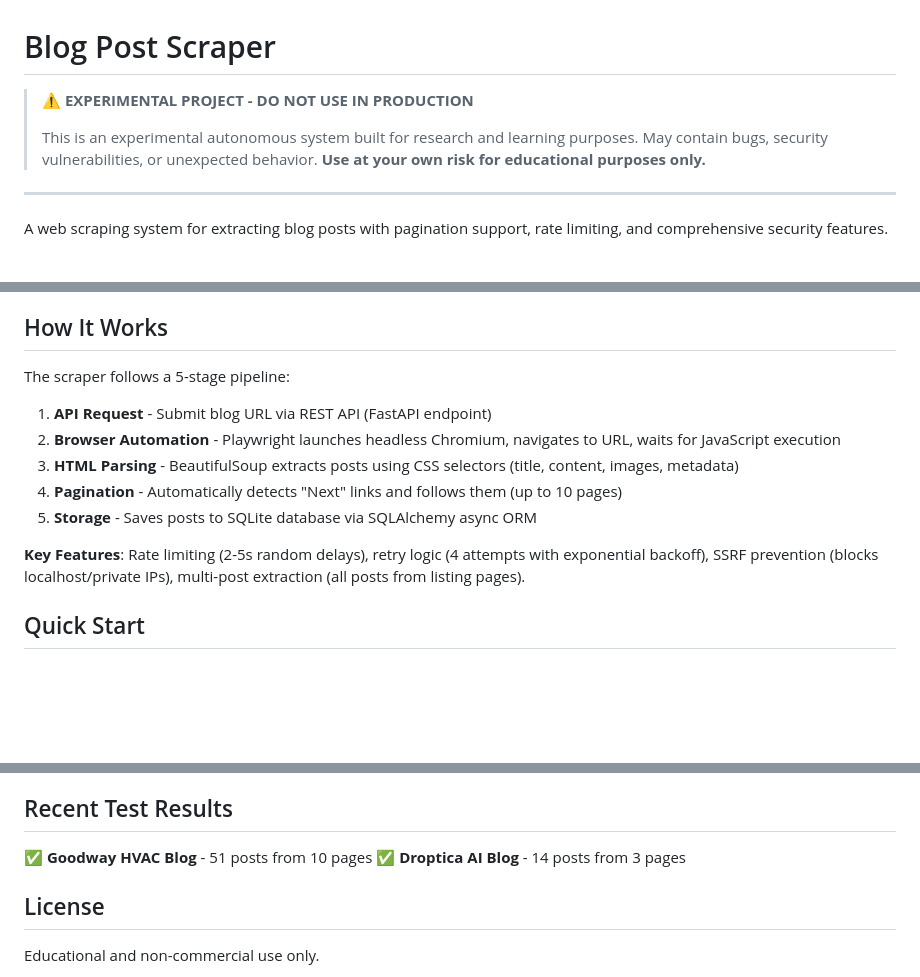
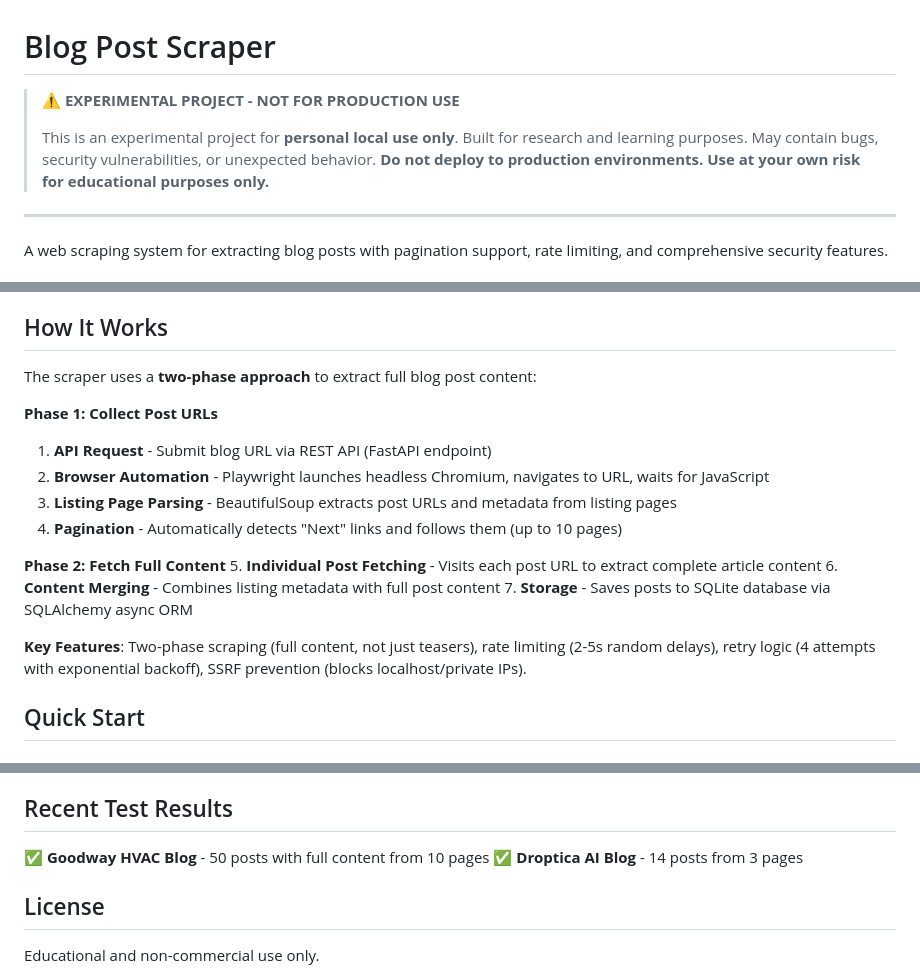
Before and after one commit to bartek-filipiuk/blog-post-scraper, a Markdown page: README.md, 3 parts joined by grey strips. GitHub-like rendering; blank space fills up the shorter version.

Commit message:
Update README: personal local use warning and two-phase scraping docs
- Enhanced experimental warning: "personal local use only", not for production
- Updated "How It Works" to document two-phase scraping approach
- Phase 1: Collect post URLs from listing pages
- Phase 2: Fetch full content from individual posts

Co-Authored-By: Claude Opus 4.5 <noreply@anthropic.com>

```diff
--- a/README.md
+++ b/README.md
@@ -1,8 +1,8 @@
 # Blog Post Scraper
 
-> ⚠️ **EXPERIMENTAL PROJECT - DO NOT USE IN PRODUCTION**
+> ⚠️ **EXPERIMENTAL PROJECT - NOT FOR PRODUCTION USE**
 >
-> This is an experimental autonomous system built for research and learning purposes. May contain bugs, security vulnerabilities, or unexpected behavior. **Use at your own risk for educational purposes only.**
+> This is an experimental project for **personal local use only**. Built for research and learning purposes. May contain bugs, security vulnerabilities, or unexpected behavior. **Do not deploy to production environments. Use at your own risk for educational purposes only.**
 
 ---
 
@@ -30,15 +30,20 @@ A web scraping system for extracting blog posts with pagination support, rate li
 
 ## How It Works
 
-The scraper follows a 5-stage pipeline:
+The scraper uses a **two-phase approach** to extract full blog post content:
 
+**Phase 1: Collect Post URLs**
 1. **API Request** - Submit blog URL via REST API (FastAPI endpoint)
-2. **Browser Automation** - Playwright launches headless Chromium, navigates to URL, waits for JavaScript execution
-3. **HTML Parsing** - BeautifulSoup extracts posts using CSS selectors (title, content, images, metadata)
+2. **Browser Automation** - Playwright launches headless Chromium, navigates to URL, waits for JavaScript
+3. **Listing Page Parsing** - BeautifulSoup extracts post URLs and metadata from listing pages
 4. **Pagination** - Automatically detects "Next" links and follows them (up to 10 pages)
-5. **Storage** - Saves posts to SQLite database via SQLAlchemy async ORM
 
-**Key Features**: Rate limiting (2-5s random delays), retry logic (4 attempts with exponential backoff), SSRF prevention (blocks localhost/private IPs), multi-post extraction (all posts from listing pages).
+**Phase 2: Fetch Full Content**
+5. **Individual Post Fetching** - Visits each post URL to extract complete article content
+6. **Content Merging** - Combines listing metadata with full post content
+7. **Storage** - Saves posts to SQLite database via SQLAlchemy async ORM
+
+**Key Features**: Two-phase scraping (full content, not just teasers), rate limiting (2-5s random delays), retry logic (4 attempts with exponential backoff), SSRF prevention (blocks localhost/private IPs).
 
 ## Quick Start
 
@@ -168,7 +173,7 @@ For detailed usage instructions, examples, and API reference:
 
 ## Recent Test Results
 
-✅ **Goodway HVAC Blog** - 51 posts from 10 pages
+✅ **Goodway HVAC Blog** - 50 posts with full content from 10 pages
 ✅ **Droptica AI Blog** - 14 posts from 3 pages
 
 ## License
```
